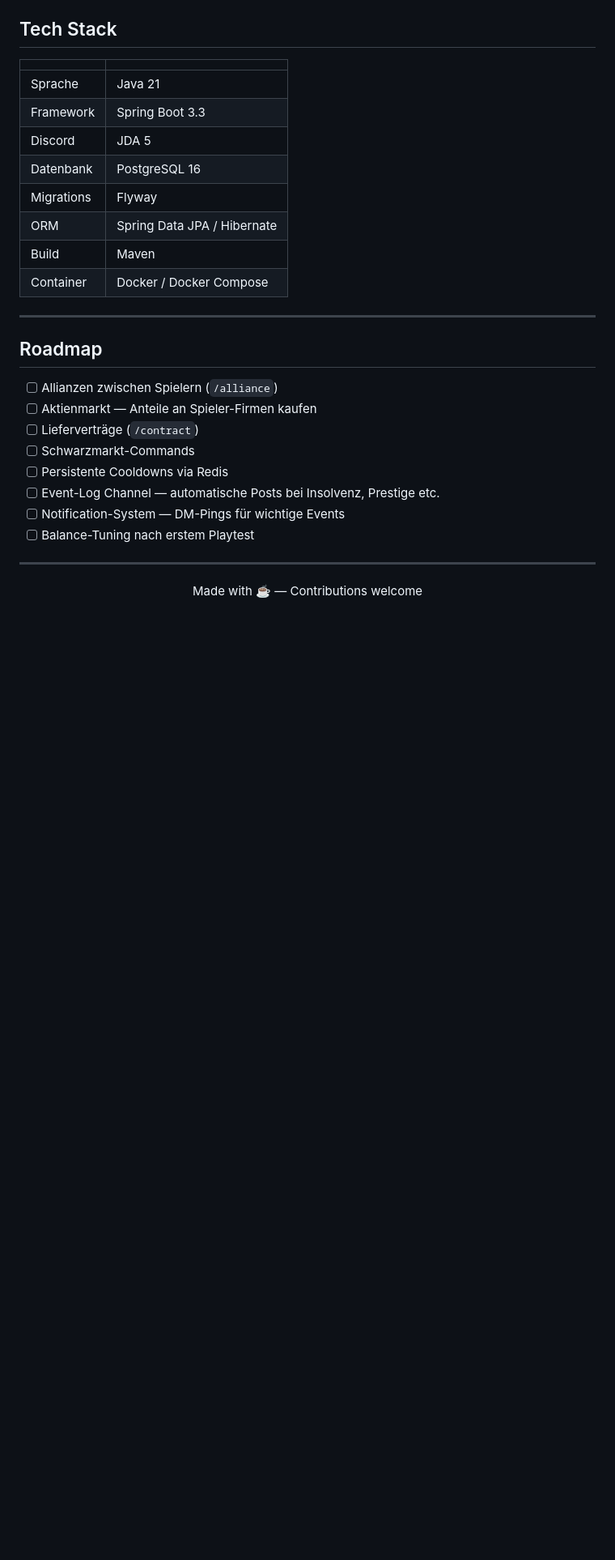
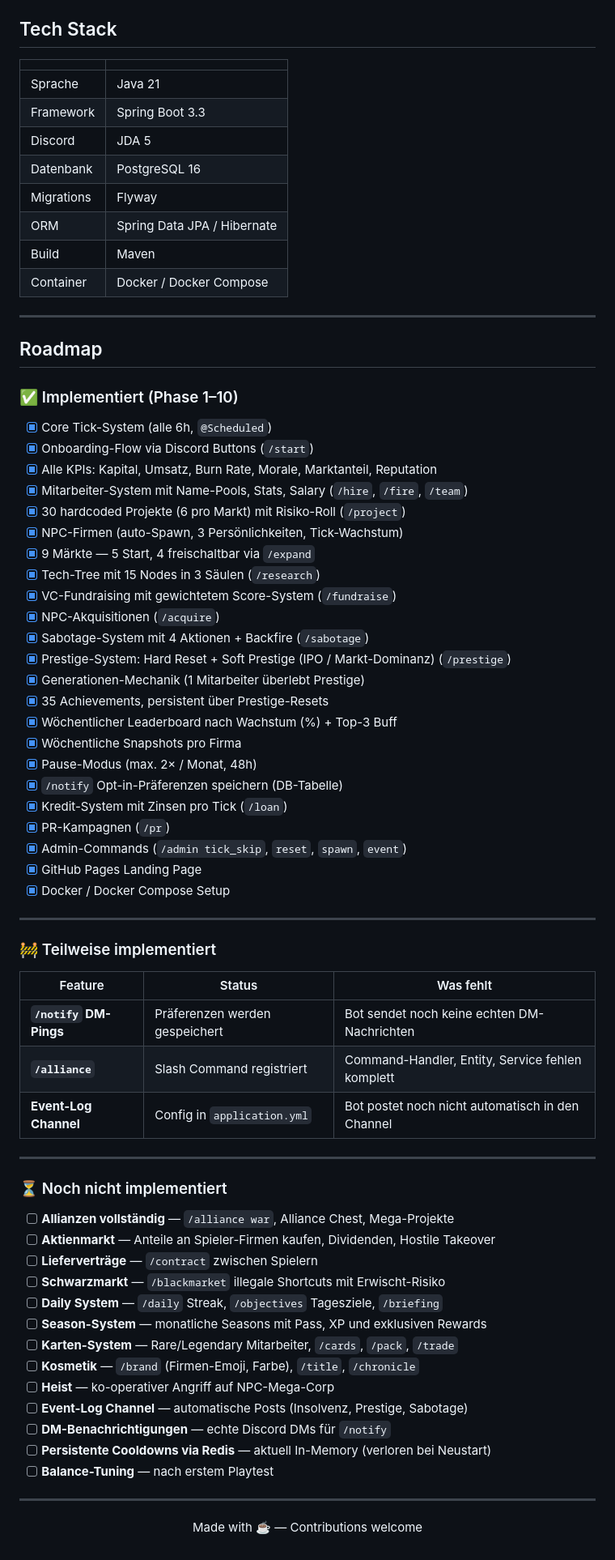
Before and after one commit to Fabsi07/OMIEXX, a Markdown page: README.md, the part around the change. Shown at 81% size. Drawn GitHub-style; blank space fills up the shorter version.

Commit message:
docs: README Roadmap auf echten Implementierungsstand korrigiert
- Vollstaendig implementierte Features mit [x] markiert (Phase 1-10)
- Teilweise implementierte Features mit Status-Tabelle erklaert:
  /notify: DB-Tabelle da, aber keine echten DM-Pings
  /alliance: Slash Command registriert, aber kein Handler/Entity/Service
  Event-Log Channel: Config vorhanden, aber kein auto-posting
- Noch nicht implementierte Features klar aufgelistet

```diff
--- a/README.md
+++ b/README.md
@@ -251,14 +251,59 @@ Hard-Prestige-Resets setzen `deleted_at` statt Daten zu löschen. Alle historisc
 
 ## Roadmap
 
-- [ ] Allianzen zwischen Spielern (`/alliance`)
-- [ ] Aktienmarkt — Anteile an Spieler-Firmen kaufen
-- [ ] Lieferverträge (`/contract`)
-- [ ] Schwarzmarkt-Commands
-- [ ] Persistente Cooldowns via Redis
-- [ ] Event-Log Channel — automatische Posts bei Insolvenz, Prestige etc.
-- [ ] Notification-System — DM-Pings für wichtige Events
-- [ ] Balance-Tuning nach erstem Playtest
+### ✅ Implementiert (Phase 1–10)
+
+- [x] Core Tick-System (alle 6h, `@Scheduled`)
+- [x] Onboarding-Flow via Discord Buttons (`/start`)
+- [x] Alle KPIs: Kapital, Umsatz, Burn Rate, Morale, Marktanteil, Reputation
+- [x] Mitarbeiter-System mit Name-Pools, Stats, Salary (`/hire`, `/fire`, `/team`)
+- [x] 30 hardcoded Projekte (6 pro Markt) mit Risiko-Roll (`/project`)
+- [x] NPC-Firmen (auto-Spawn, 3 Persönlichkeiten, Tick-Wachstum)
+- [x] 9 Märkte — 5 Start, 4 freischaltbar via `/expand`
+- [x] Tech-Tree mit 15 Nodes in 3 Säulen (`/research`)
+- [x] VC-Fundraising mit gewichtetem Score-System (`/fundraise`)
+- [x] NPC-Akquisitionen (`/acquire`)
+- [x] Sabotage-System mit 4 Aktionen + Backfire (`/sabotage`)
+- [x] Prestige-System: Hard Reset + Soft Prestige (IPO / Markt-Dominanz) (`/prestige`)
+- [x] Generationen-Mechanik (1 Mitarbeiter überlebt Prestige)
+- [x] 35 Achievements, persistent über Prestige-Resets
+- [x] Wöchentlicher Leaderboard nach Wachstum (%) + Top-3 Buff
+- [x] Wöchentliche Snapshots pro Firma
+- [x] Pause-Modus (max. 2× / Monat, 48h)
+- [x] `/notify` Opt-in-Präferenzen speichern (DB-Tabelle)
+- [x] Kredit-System mit Zinsen pro Tick (`/loan`)
+- [x] PR-Kampagnen (`/pr`)
+- [x] Admin-Commands (`/admin tick_skip`, `reset`, `spawn`, `event`)
+- [x] GitHub Pages Landing Page
+- [x] Docker / Docker Compose Setup
+
+---
+
+### 🚧 Teilweise implementiert
+
+| Feature | Status | Was fehlt |
+|---|---|---|
+| **`/notify` DM-Pings** | Präferenzen werden gespeichert | Bot sendet noch keine echten DM-Nachrichten |
+| **`/alliance`** | Slash Command registriert | Command-Handler, Entity, Service fehlen komplett |
+| **Event-Log Channel** | Config in `application.yml` | Bot postet noch nicht automatisch in den Channel |
+
+---
+
+### ⏳ Noch nicht implementiert
+
+- [ ] **Allianzen vollständig** — `/alliance war`, Alliance Chest, Mega-Projekte
+- [ ] **Aktienmarkt** — Anteile an Spieler-Firmen kaufen, Dividenden, Hostile Takeover
+- [ ] **Lieferverträge** — `/contract` zwischen Spielern
+- [ ] **Schwarzmarkt** — `/blackmarket` illegale Shortcuts mit Erwischt-Risiko
+- [ ] **Daily System** — `/daily` Streak, `/objectives` Tagesziele, `/briefing`
+- [ ] **Season-System** — monatliche Seasons mit Pass, XP und exklusiven Rewards
+- [ ] **Karten-System** — Rare/Legendary Mitarbeiter, `/cards`, `/pack`, `/trade`
+- [ ] **Kosmetik** — `/brand` (Firmen-Emoji, Farbe), `/title`, `/chronicle`
+- [ ] **Heist** — ko-operativer Angriff auf NPC-Mega-Corp
+- [ ] **Event-Log Channel** — automatische Posts (Insolvenz, Prestige, Sabotage)
+- [ ] **DM-Benachrichtigungen** — echte Discord DMs für `/notify`
+- [ ] **Persistente Cooldowns via Redis** — aktuell In-Memory (verloren bei Neustart)
+- [ ] **Balance-Tuning** — nach erstem Playtest
 
 ---
 
```
